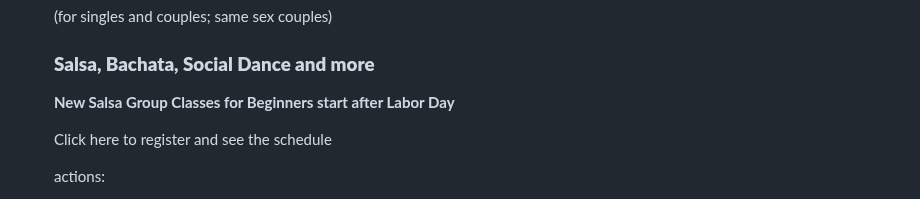
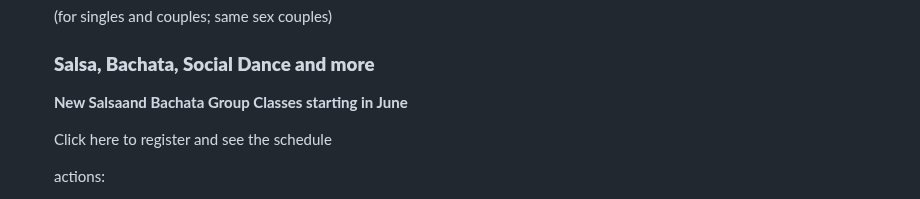
Before and after one commit to nmaksimova/square-panda-cb92c, a Markdown page: src/pages/index.md, the part around the change. GitHub-like rendering.

```diff
--- a/src/pages/index.md
+++ b/src/pages/index.md
@@ -104,7 +104,7 @@ sections:
 
 
 
-      **New Salsa Group Classes for Beginners start after Labor Day**
+      **New Salsaand Bachata Group Classes starting in June**
 
 
 
```
